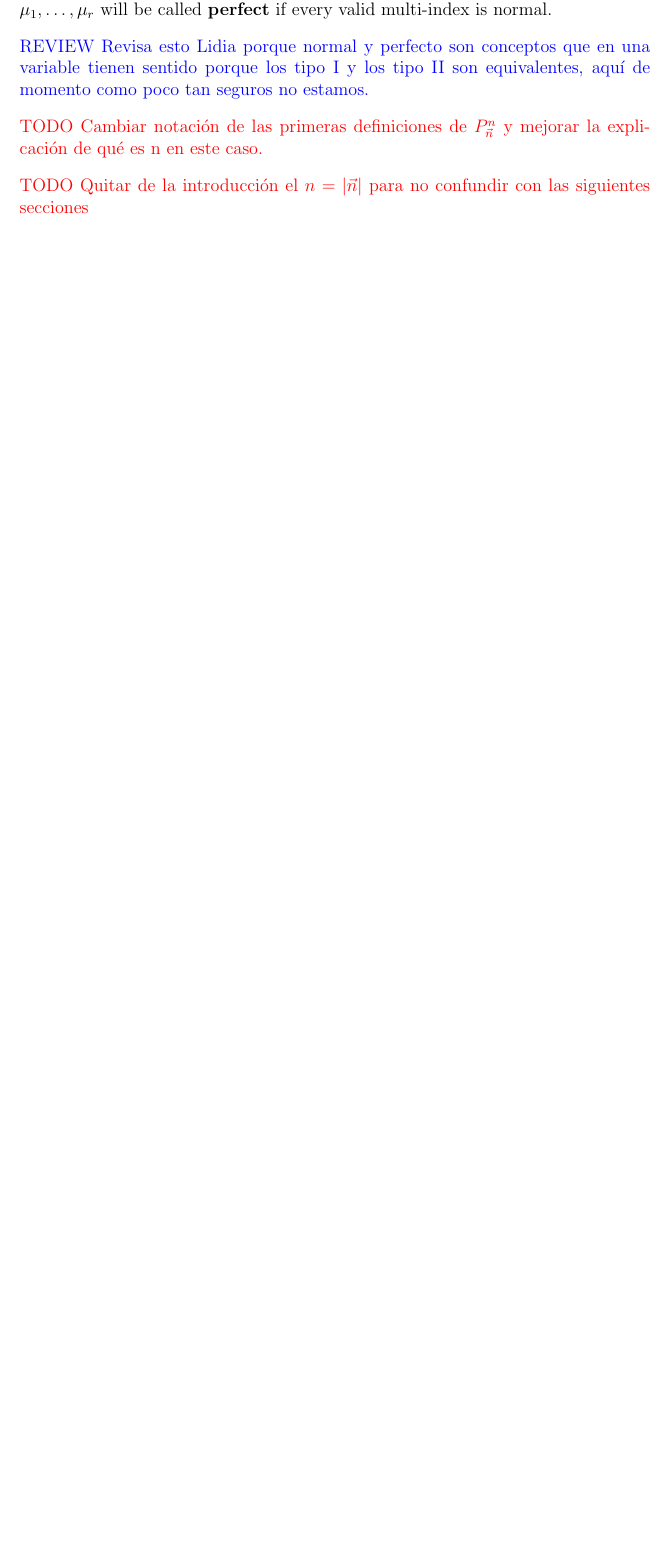
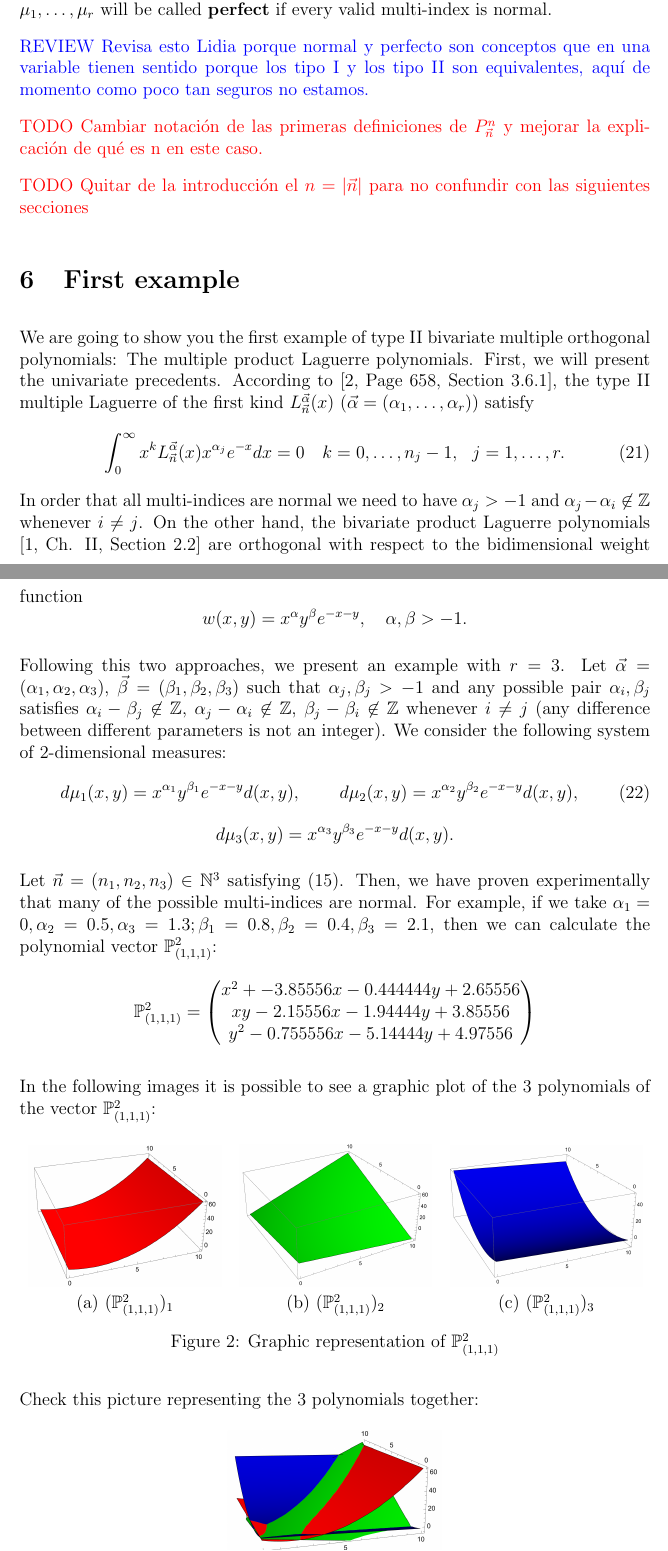
Before and after one commit to JAntonioVR/Ortogonalidad-Multiple-Multivariada, a LaTeX paper (memoria/main.tex): part of page 9 of 12 before the commit and two parts of pages 9 and 10 of 14 after it, the two joined at a grey line, cut so that both start at the same text, the shorter picture padded with empty space. Compiled offline with pdfLaTeX.

Commit message:
Añado ejemplo con Laguerre

```diff
--- a/memoria/main.tex
+++ b/memoria/main.tex
@@ -409,6 +409,50 @@ As we can see, the bivariate case reduces the number of multi-indexes $(n_1,\dot
 
 \cred{TODO Quitar de la introducción el $n=|\vec n|$ para no confundir con las siguientes secciones}
 
+\section{First example}
+
+We are going to show you the first example of type II bivariate multiple orthogonal polynomials: The multiple product Laguerre polynomials. First, we will present the univariate precedents. According to \cite[Page 658, Section 3.6.1]{foupouagnigni-2020}, the type II multiple Laguerre of the first kind $L_{\vec n}^{\vec\alpha}(x)$ ($\vec\alpha=(\alpha_1,\dots,\alpha_r)$) satisfy
+\begin{equation}
+    \int_0^\infty x^k L_{\vec n}^{\vec\alpha}(x) x^{\alpha_j} e^{-x} dx =0 \ \ \ k=0,\dots, n_j-1, \ \ j=1,\dots,r.
+\end{equation}
+In order that all multi-indices are normal we need to have $\alpha_j>-1$ and $\alpha_j- \alpha_i\not\in\Z$ whenever $i\neq j$. On the other hand, the bivariate product Laguerre polynomials \cite[Ch. II, Section 2.2]{dunkl_xu_2014} are orthogonal with respect to the bidimensional weight function
+$$w(x,y)=x^\alpha y^\beta e^{-x-y}, \ \ \ \alpha,\beta>-1.$$
+
+Following this two approaches, we present an example with $r=3$. Let $\vec\alpha=(\alpha_1,\alpha_2,\alpha_3)$, $\vec\beta=(\beta_1,\beta_2,\beta_3)$ such that $\alpha_j,\beta_j > -1$ and any possible pair $\alpha_i,\beta_j$ satisfies $\alpha_i-\beta_j\not\in\Z$,  $\alpha_j- \alpha_i\not\in\Z$, $\beta_j- \beta_i\not\in\Z$ whenever $i\neq j$ (any difference between different parameters is not an integer). We consider the following system of 2-dimensional measures:
+\begin{align}
+    d\mu_1(x,y) &= x^{\alpha_1} y^{\beta_1} e^{-x-y} d(x,y), & d\mu_2(x,y) &= x^{\alpha_2} y^{\beta_2} e^{-x-y} d(x,y),
+\end{align}
+$$d\mu_3(x,y) = x^{\alpha_3} y^{\beta_3} e^{-x-y} d(x,y).$$
+
+Let $\vec n=(n_1,n_2,n_3)\in\N^3$ satisfying \eqref{eq:condition-type-ii}. Then, we have proven experimentally that many of the possible multi-indices are normal. For example, if we take $\alpha_1 = 0, \alpha_2 = 0.5, \alpha_3 = 1.3; \beta_1 = 0.8, \beta_2 = 0.4, \beta_3 = 2.1$, then we can calculate the polynomial vector $\mathbb P_{(1,1,1)}^2$:
+$$
+\mathbb P_{(1,1,1)}^2 = \begin{pmatrix}
+    x^2 + - 3.85556 x - 0.444444 y + 2.65556 \\ x y - 2.15556 x - 1.94444 y + 3.85556 \\  y^2 - 0.755556 x - 5.14444 y + 4.97556
+\end{pmatrix}
+$$
+
+In the following images it is possible to see a graphic plot of the 3 polynomials of the vector $\mathbb P_{(1,1,1)}^2$:
+\begin{figure}[h]
+    \centering\begin{tabular}{ccc}
+      \includegraphics[width=4.5cm]{./img/laguerre1.png} &
+      \includegraphics[width=4.5cm]{./img/laguerre2.png} &
+      \includegraphics[width=4.5cm]{./img/laguerre3.png} \\
+      (a) $(\mathbb P_{(1,1,1)}^2)_1$ & (b) $(\mathbb P_{(1,1,1)}^2)_2$ & (c) $(\mathbb P_{(1,1,1)}^2)_3$  \\
+    \end{tabular}
+    \caption{Graphic representation of $\mathbb P_{(1,1,1)}^2$}
+    \label{fig:example}
+  \end{figure}
+
+  Check this picture representing the 3 polynomials together:
+
+  \begin{figure}[h]
+    \centering\includegraphics[width=5cm]{./img/EjemploLaguerre.png}
+    \caption{$\mathbb P_{(1,1,1)}^2$ polynomials together}
+    \label{fig:example-2}
+  \end{figure}
+
+
+
 \section{Biorthogonality}
 
 Let $\mu_1,\dots,\mu_r$ be a perfect system of $r$ 2-dimensional measures. In this section, we will explain an orthogonality relation between the type I and type II MOP. Check the preceding univariate result in \cite[Theorem 23.1.6]{Ismail}.
```
Also changed, not shown: memoria/img/EjemploLaguerre.png (added), memoria/img/laguerre1.png (added), memoria/img/laguerre2.png (added), memoria/img/laguerre3.png (added), memoria/main.pdf, 1 other file.
